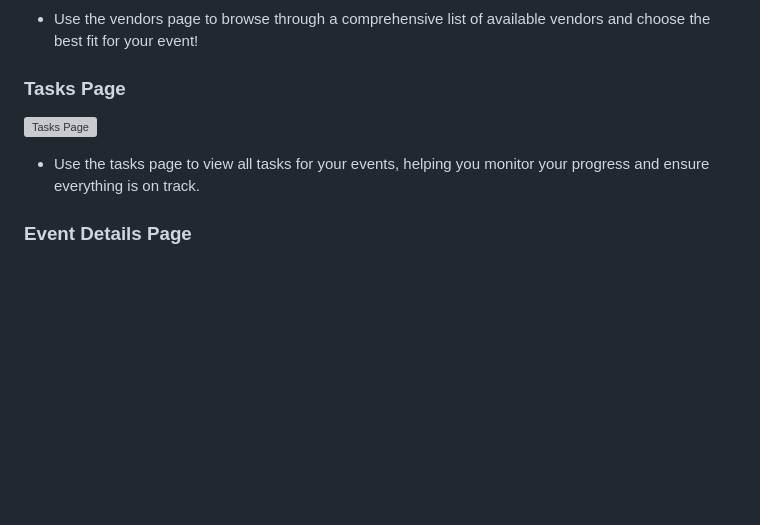
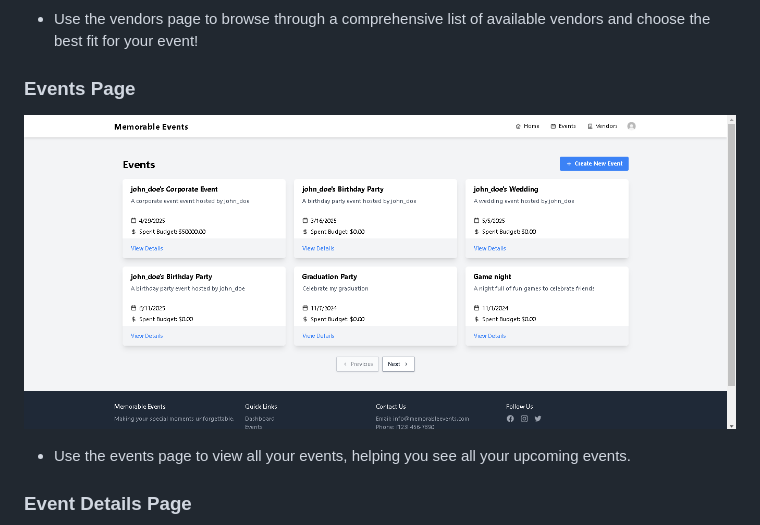
Before and after one commit to Esther-Wagatwe/memorable_events_v2, a Markdown page: README.md, the part around the change. Rendered like a GitHub page; pictures changed too: static/images/events_screenshot.png (added); blank space fills up the shorter version; grey boxes are pictures that could not be loaded.

Commit message:
Add screenshots of UI in README file

```diff
--- a/README.md
+++ b/README.md
@@ -84,9 +84,9 @@ Memorable Events is a comprehensive event management application that simplifies
 ![Vendors Page](static/images/vendor_screenshot.png)
 - Use the vendors page to browse through a comprehensive list of available vendors and choose the best fit for your event!
 
-### Tasks Page
-![Tasks Page](static/images/tasks_screenshot.png)
-- Use the tasks page to view all tasks for your events, helping you monitor your progress and ensure everything is on track.
+### Events Page
+![Events Page](static/images/events_screenshot.png)
+- Use the events page to view all your events, helping you see all your upcoming events.
 
 ### Event Details Page
 ![Event Details Page](static/images/event_details_screenshot.png)
```
Also changed, not shown: static/images/dashboard_screenshot.png (added), static/images/event_details_screenshot.png (added), static/images/vendor_screenshot.png (added).
